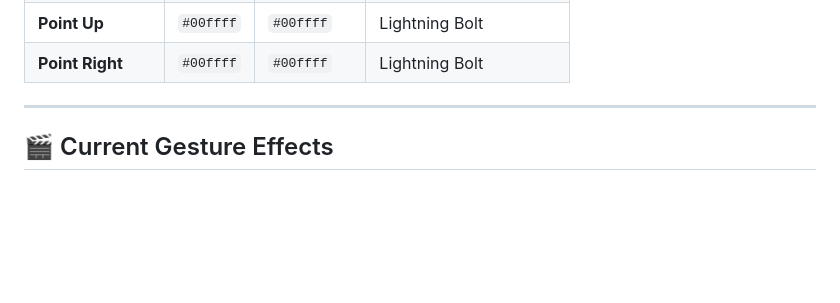
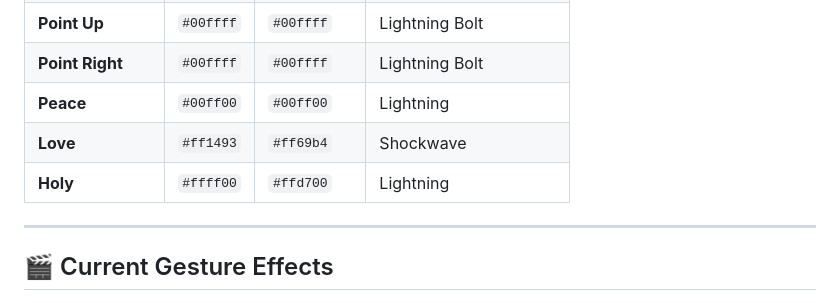
Before and after one commit to Shlokchavan812/Neon-Aura, a Markdown page: EFFECTS_GUIDE.md, the part around the change. Rendered like a GitHub page; blank space fills up the shorter version.

Commit message:
EFFECTS GUIDE RESLOVED

```diff
--- a/EFFECTS_GUIDE.md
+++ b/EFFECTS_GUIDE.md
@@ -114,7 +114,9 @@ Recommended color combinations by gesture type:
 | **Thumbs Down** | `#ff0000` | `#ff0000` | Blast Wave |
 | **Point Up** | `#00ffff` | `#00ffff` | Lightning Bolt |
 | **Point Right** | `#00ffff` | `#00ffff` | Lightning Bolt |
-
+| **Peace** | `#00ff00` | `#00ff00` | Lightning |
+| **Love** | `#ff1493` | `#ff69b4` | Shockwave |
+| **Holy** | `#ffff00` | `#ffd700` | Lightning |
 ---
 
 ## 🎬 Current Gesture Effects
```
